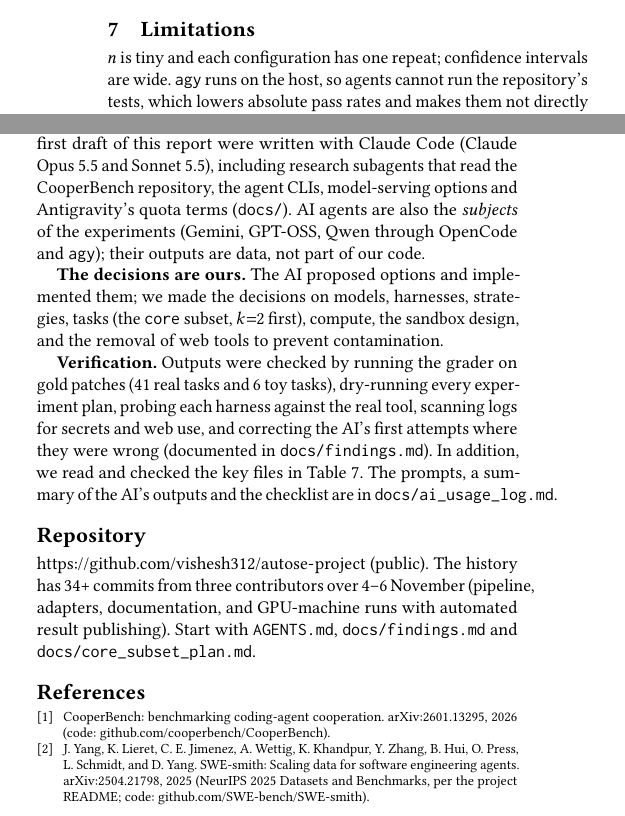
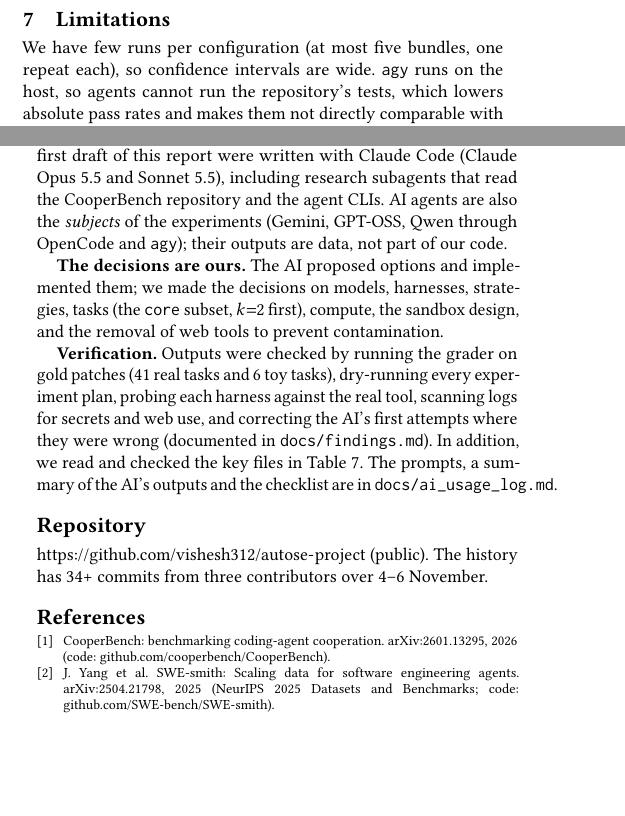
Before and after one commit to vishesh312/autose-project, a LaTeX paper (report/main.tex, which reads report/stats.tex): two parts of the columns of pages 3 and 4 of 4, joined at a grey line, cut so that both start at the same text, the shorter picture padded with empty space. Compiled offline with pdfLaTeX.

Commit message:
Report: define n, trim to 4 pages

```diff
--- a/report/main.tex
+++ b/report/main.tex
@@ -150,7 +150,7 @@
 Making CooperBench usable for $k>2$ took real work: its grader and runner handle only two features, and its images leak future upstream history, so we wrote our own grader and a history scrub. Each agent harness behaved differently from its documentation, which required adapters verified against live output, and keeping results trustworthy cost us several reruns: agents found and searched for the upstream fix on the web, and service quota and capacity errors silently ended runs early. We now block web tools, retry through service errors, mark affected runs invalid, and audit the logs. The full benchmark is about 3,900 agent sessions for $k{=}2$ alone, so we evaluate curated subsets.
 
 \section{Limitations}
-$n$ is tiny and each configuration has one repeat; confidence intervals are wide. \texttt{agy} runs on the host, so agents cannot run the repository's tests, which lowers absolute pass rates and makes them not directly comparable with containerised OpenCode runs; subagents cannot be disabled in \texttt{agy} S0--S2 apart from our custom agent. Model quotas and server capacity are outside our control. Only $k{=}2$ has been run, and only one harness has results on real pools with a model strong enough to pass tasks.
+We have few runs per configuration (at most five bundles, one repeat each), so confidence intervals are wide. \texttt{agy} runs on the host, so agents cannot run the repository's tests, which lowers absolute pass rates and makes them not directly comparable with containerised OpenCode runs; subagents cannot be disabled in \texttt{agy} S0--S2 apart from our custom agent. Model quotas and server capacity are outside our control. Only $k{=}2$ has been run, and only one harness has results on real pools with a model strong enough to pass tasks.
 
 
 \section{Milestones and Changes to the Proposal}
@@ -185,7 +185,7 @@
 \end{itemize}
 
 \section{Use of AI Tools}
-\textbf{Tools.} Most of the pipeline code, prompts, documentation and the first draft of this report were written with Claude Code (Claude Opus~5.5 and Sonnet~5.5), including research subagents that read the CooperBench repository, the agent CLIs, model-serving options and Antigravity's quota terms (\texttt{docs/}). AI agents are also the \emph{subjects} of the experiments (Gemini, GPT-OSS, Qwen through OpenCode and \texttt{agy}); their outputs are data, not part of our code.
+\textbf{Tools.} Most of the pipeline code, prompts, documentation and the first draft of this report were written with Claude Code (Claude Opus~5.5 and Sonnet~5.5), including research subagents that read the CooperBench repository and the agent CLIs. AI agents are also the \emph{subjects} of the experiments (Gemini, GPT-OSS, Qwen through OpenCode and \texttt{agy}); their outputs are data, not part of our code.
 
 \textbf{The decisions are ours.} The AI proposed options and implemented them; we made the decisions on models, harnesses, strategies, tasks (the \texttt{core} subset, $k{=}2$ first), compute, the sandbox design, and the removal of web tools to prevent contamination.
 
@@ -213,10 +213,11 @@
 \end{table}
 
 \section*{Repository}
-\url{https://github.com/vishesh312/autose-project} (public). The history has 34+ commits from three contributors over 4--6 November (pipeline, adapters, documentation, and GPU-machine runs with automated result publishing). Start with \texttt{AGENTS.md}, \texttt{docs/findings.md} and \texttt{docs/core\_subset\_plan.md}.
+\url{https://github.com/vishesh312/autose-project} (public). The history has 34+ commits from three contributors over 4--6 November.
 
 \begin{thebibliography}{9}
 \bibitem{cooperbench} CooperBench: benchmarking coding-agent cooperation. arXiv:2601.13295, 2026 (code: github.com/cooperbench/CooperBench).
-\bibitem{swesmith} J.~Yang, K.~Lieret, C.~E.~Jimenez, A.~Wettig, K.~Khandpur, Y.~Zhang, B.~Hui, O.~Press, L.~Schmidt, and D.~Yang. SWE-smith: Scaling data for software engineering agents. arXiv:2504.21798, 2025 (NeurIPS 2025 Datasets and Benchmarks, per the project README; code: github.com/SWE-bench/SWE-smith).\end{thebibliography}
+\bibitem{swesmith} J.~Yang et al. SWE-smith: Scaling data for software engineering agents. arXiv:2504.21798, 2025 (NeurIPS 2025 Datasets and Benchmarks; code: github.com/SWE-bench/SWE-smith).
+\end{thebibliography}
 
 \end{document}
--- a/report/stats.tex
+++ b/report/stats.tex
@@ -1,6 +1,6 @@
 \newcommand{\validruns}{33}
 \newcommand{\invalidruns}{1}
-\newcommand{\asof}{6 Nov, 23:44 IST}
+\newcommand{\asof}{6 Nov, 23:45 IST}
 \newcommand{\gemZeroN}{5}
 \newcommand{\gemZeroP}{0.60}
 \newcommand{\gemZeroW}{1350}
```
Also changed, not shown: report/main.pdf, report/main.tex (8 more changed lines).
